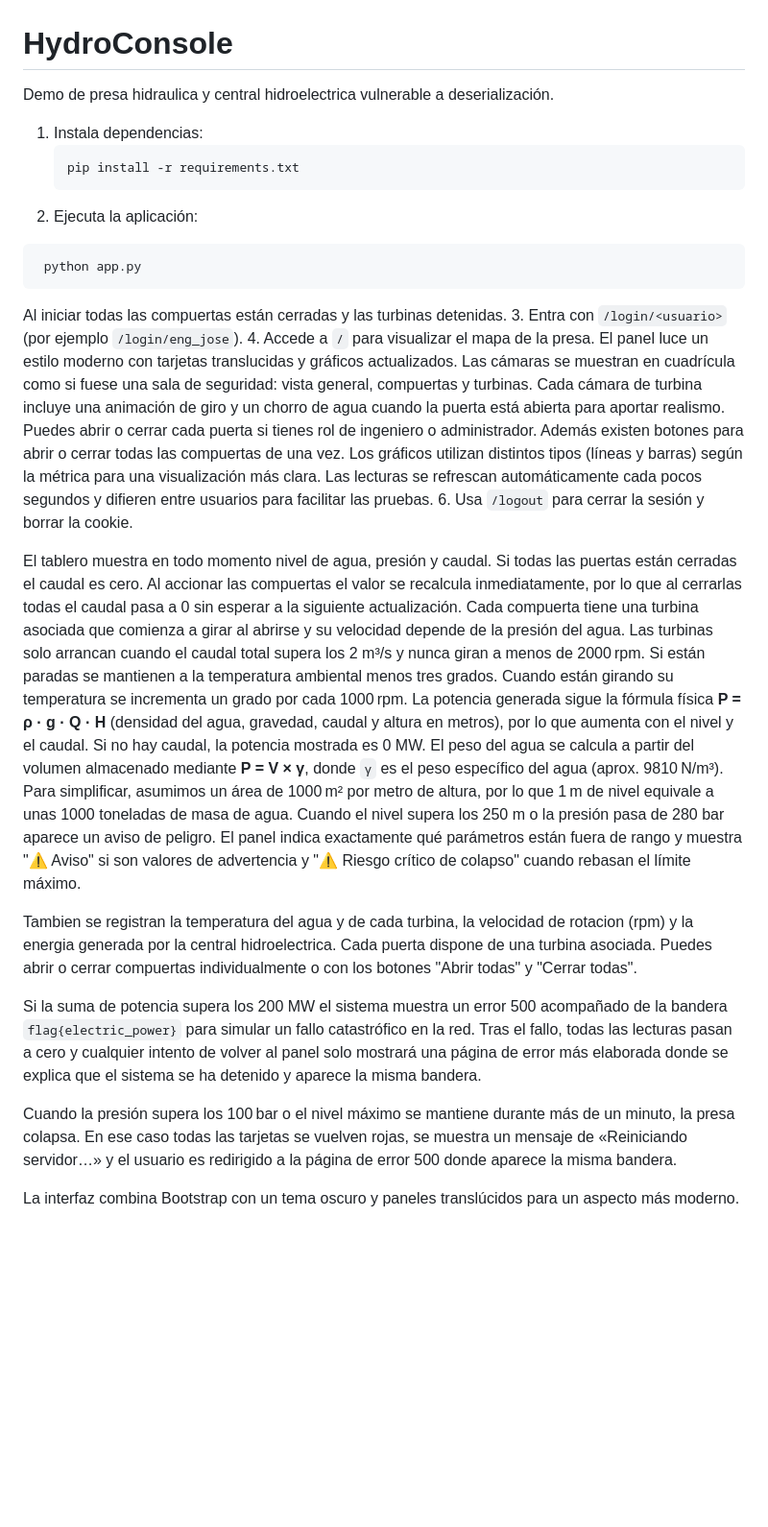
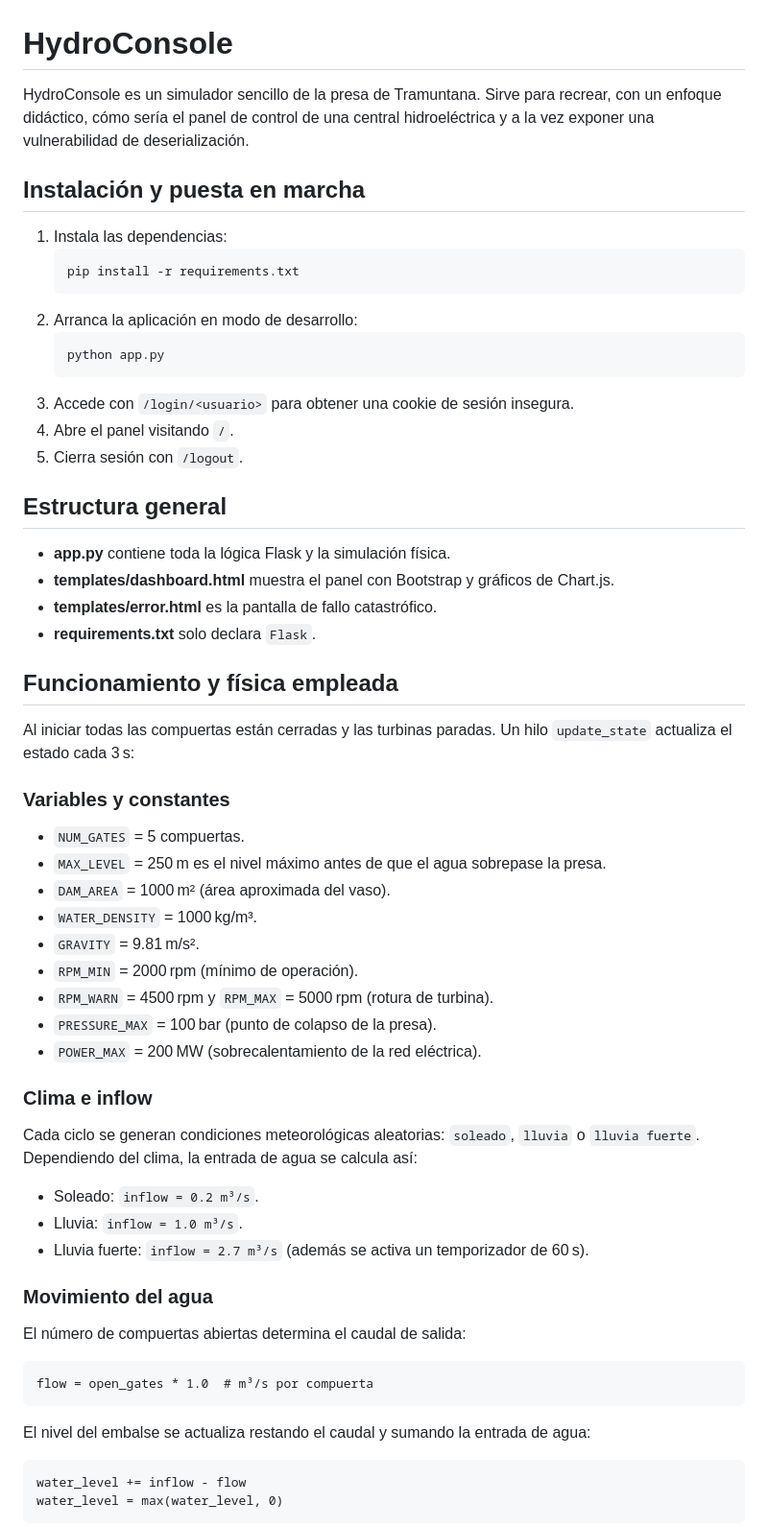
Before and after one commit to j0rd1s3rr4n0/HydroFlowConsole, a Markdown page: README.md, the part around one of its changes. Shown at 96% size. GitHub-like rendering; blank space fills up the shorter version.

Commit message:
Expand README with detailed physics and failure description

````diff
--- a/README.md
+++ b/README.md
@@ -1,39 +1,55 @@
 # HydroConsole
 
-Demo de presa hidraulica y central hidroelectrica vulnerable a deserialización.
+HydroConsole es un simulador sencillo de la presa de Tramuntana. Sirve para recrear, con un enfoque didáctico, cómo sería el panel de control de una central hidroeléctrica y a la vez exponer una vulnerabilidad de deserialización.
 
-1. Instala dependencias:
+## Instalación y puesta en marcha
+1. Instala las dependencias:
    ```bash
    pip install -r requirements.txt
    ```
-2. Ejecuta la aplicación:
- ```bash
-  python app.py
-  ```
-Al iniciar todas las compuertas están cerradas y las turbinas detenidas.
-3. Entra con `/login/<usuario>` (por ejemplo `/login/eng_jose`).
-4. Accede a `/` para visualizar el mapa de la presa. El panel luce un estilo moderno con tarjetas translucidas y gráficos actualizados. Las cámaras se muestran en cuadrícula como si fuese una sala de seguridad: vista general, compuertas y turbinas.
-   Cada cámara de turbina incluye una animación de giro y un chorro de agua cuando la puerta está abierta para aportar realismo.
-   Puedes abrir o cerrar cada puerta si tienes rol de ingeniero o administrador. Además existen botones para abrir o cerrar todas las compuertas de una vez.
-   Los gráficos utilizan distintos tipos (líneas y barras) según la métrica para una visualización más clara.
-   Las lecturas se refrescan automáticamente cada pocos segundos y difieren entre usuarios para facilitar las pruebas.
-6. Usa `/logout` para cerrar la sesión y borrar la cookie.
+2. Arranca la aplicación en modo de desarrollo:
+   ```bash
+   python app.py
+   ```
+3. Accede con `/login/<usuario>` para obtener una cookie de sesión insegura.
+4. Abre el panel visitando `/`.
+5. Cierra sesión con `/logout`.
 
-El tablero muestra en todo momento nivel de agua, presión y caudal. Si todas las puertas están cerradas el caudal es cero. Al accionar las compuertas el valor se recalcula inmediatamente, por lo que al cerrarlas todas el caudal pasa a 0 sin esperar a la siguiente actualización.
-Cada compuerta tiene una turbina asociada que comienza a girar al abrirse y su velocidad depende de la presión del agua.
-Las turbinas solo arrancan cuando el caudal total supera los 2 m³/s y nunca giran a menos de 2000 rpm. Si están paradas se mantienen a la temperatura ambiental menos tres grados. Cuando están girando su temperatura se incrementa un grado por cada 1000 rpm. La potencia generada sigue la fórmula física **P = ρ · g · Q · H** (densidad del agua, gravedad, caudal y altura en metros), por lo que aumenta con el nivel y el caudal. Si no hay caudal, la potencia mostrada es 0 MW.
-El peso del agua se calcula a partir del volumen almacenado mediante **P = V × γ**,
-donde `γ` es el peso específico del agua (aprox. 9810 N/m³). Para simplificar,
-asumimos un área de 1000 m² por metro de altura, por lo que 1 m de nivel
-equivale a unas 1000 toneladas de masa de agua.
- Cuando el nivel supera los 250 m o la presión pasa de 280 bar aparece un aviso de peligro. El panel indica exactamente qué parámetros están fuera de rango y muestra "⚠️ Aviso" si son valores de advertencia y "⚠️ Riesgo crítico de colapso" cuando rebasan el límite máximo.
+## Estructura general
+- **app.py** contiene toda la lógica Flask y la simulación física.
+- **templates/dashboard.html** muestra el panel con Bootstrap y gráficos de Chart.js.
+- **templates/error.html** es la pantalla de fallo catastrófico.
+- **requirements.txt** solo declara `Flask`.
 
- Tambien se registran la temperatura del agua y de cada turbina, la velocidad de rotacion (rpm) y la energia generada por la central hidroelectrica. Cada puerta dispone de una turbina asociada. Puedes abrir o cerrar compuertas individualmente o con los botones "Abrir todas" y "Cerrar todas".
+## Funcionamiento y física empleada
+Al iniciar todas las compuertas están cerradas y las turbinas paradas. Un hilo `update_state` actualiza el estado cada 3 s:
 
-Si la suma de potencia supera los 200 MW el sistema muestra un error 500 acompañado de la bandera `flag{electric_power}` para simular un fallo catastrófico en la red.
-Tras el fallo, todas las lecturas pasan a cero y cualquier intento de volver al panel solo mostrará una página de error más elaborada donde se explica que el sistema se ha detenido y aparece la misma bandera.
+### Variables y constantes
+- `NUM_GATES` = 5 compuertas.
+- `MAX_LEVEL` = 250 m es el nivel máximo antes de que el agua sobrepase la presa.
+- `DAM_AREA` = 1000 m² (área aproximada del vaso).
+- `WATER_DENSITY` = 1000 kg/m³.
+- `GRAVITY` = 9.81 m/s².
+- `RPM_MIN` = 2000 rpm (mínimo de operación).
+- `RPM_WARN` = 4500 rpm y `RPM_MAX` = 5000 rpm (rotura de turbina).
+- `PRESSURE_MAX` = 100 bar (punto de colapso de la presa).
+- `POWER_MAX` = 200 MW (sobrecalentamiento de la red eléctrica).
 
-Cuando la presión supera los 100 bar o el nivel máximo se mantiene durante más de un minuto, la presa colapsa. En ese caso todas las tarjetas se vuelven rojas, se muestra un mensaje de «Reiniciando servidor…» y el usuario es redirigido a la página de error 500 donde aparece la misma bandera.
+### Clima e inflow
+Cada ciclo se generan condiciones meteorológicas aleatorias: `soleado`, `lluvia` o `lluvia fuerte`.
+Dependiendo del clima, la entrada de agua se calcula así:
+- Soleado: `inflow = 0.2 m³/s`.
+- Lluvia: `inflow = 1.0 m³/s`.
+- Lluvia fuerte: `inflow = 2.7 m³/s` (además se activa un temporizador de 60 s).
 
-La interfaz combina Bootstrap con un tema oscuro y paneles translúcidos para un aspecto más moderno.
+### Movimiento del agua
+El número de compuertas abiertas determina el caudal de salida:
+```
+flow = open_gates * 1.0  # m³/s por compuerta
+```
+El nivel del embalse se actualiza restando el caudal y sumando la entrada de agua:
+```
+water_level += inflow - flow
+water_level = max(water_level, 0)
+```
 
````
Also changed, not shown: other parts of README.md (+43 -1 lines).
